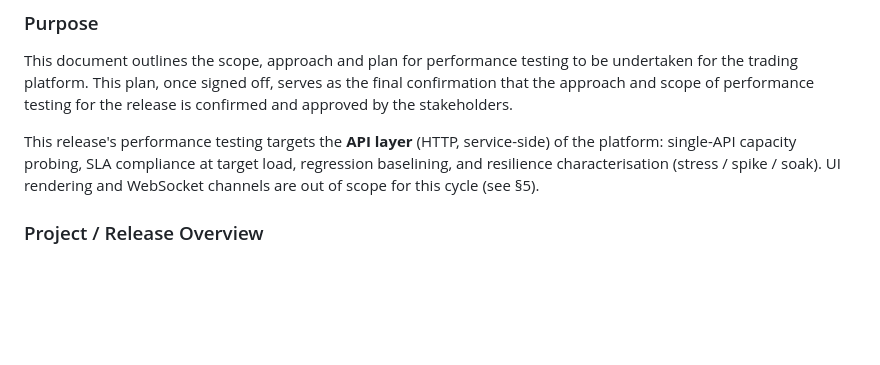
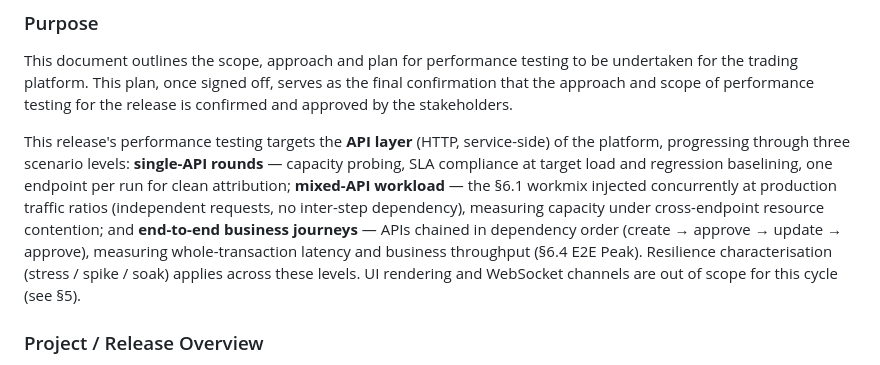
Before and after one commit to Hellen-Zhu/qa-agent, a Markdown page: perf/docs/performance-test-plan.md, the part around the change. Drawn GitHub-style; blank space fills up the shorter version.

Commit message:
docs: purpose covers three scenario levels (single-API / mixed / E2E)
Claude-Session: https://claude.ai/code/session_013dQSHE3JrPva6kbQTdJvky

```diff
--- a/perf/docs/performance-test-plan.md
+++ b/perf/docs/performance-test-plan.md
@@ -10,7 +10,7 @@
 
 This document outlines the scope, approach and plan for performance testing to be undertaken for the trading platform. This plan, once signed off, serves as the final confirmation that the approach and scope of performance testing for the release is confirmed and approved by the stakeholders.
 
-This release's performance testing targets the **API layer** (HTTP, service-side) of the platform: single-API capacity probing, SLA compliance at target load, regression baselining, and resilience characterisation (stress / spike / soak). UI rendering and WebSocket channels are out of scope for this cycle (see §5).
+This release's performance testing targets the **API layer** (HTTP, service-side) of the platform, progressing through three scenario levels: **single-API rounds** — capacity probing, SLA compliance at target load and regression baselining, one endpoint per run for clean attribution; **mixed-API workload** — the §6.1 workmix injected concurrently at production traffic ratios (independent requests, no inter-step dependency), measuring capacity under cross-endpoint resource contention; and **end-to-end business journeys** — APIs chained in dependency order (create → approve → update → approve), measuring whole-transaction latency and business throughput (§6.4 E2E Peak). Resilience characterisation (stress / spike / soak) applies across these levels. UI rendering and WebSocket channels are out of scope for this cycle (see §5).
 
 ### Project / Release Overview
 
```
